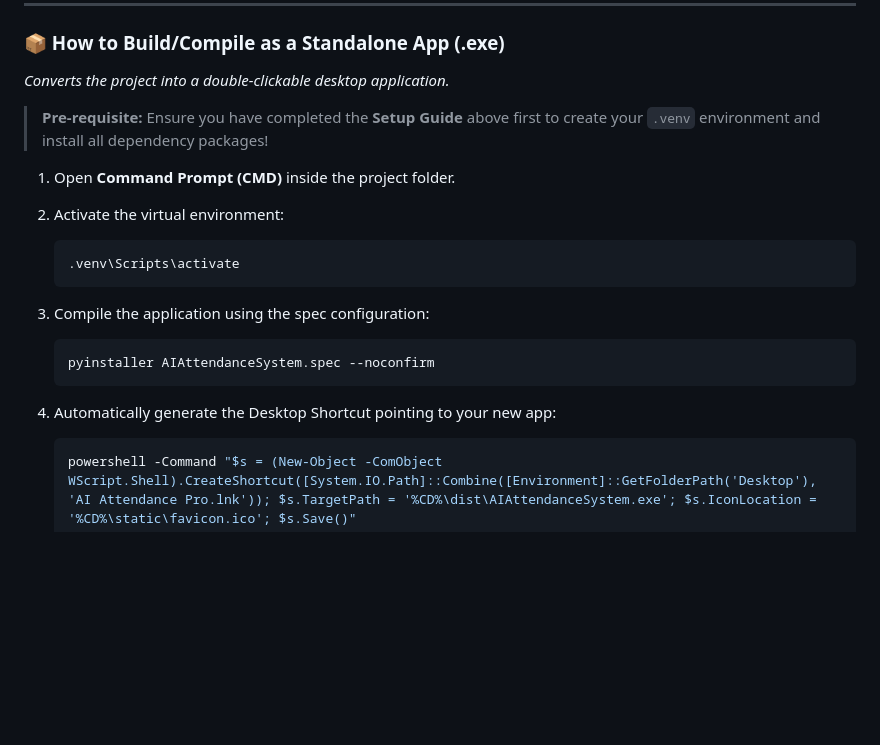
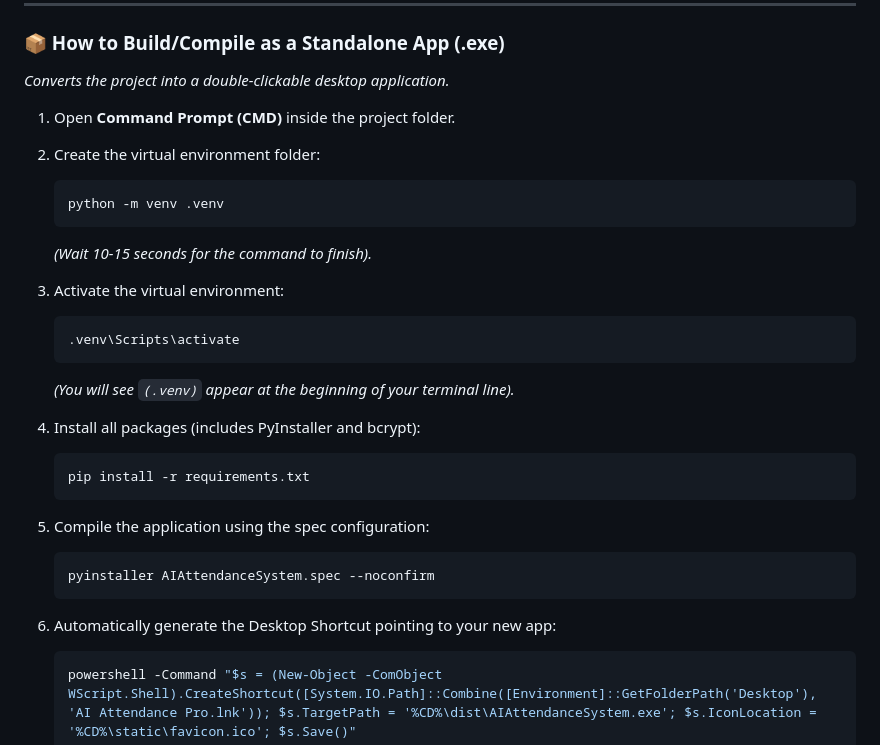
Before and after one commit to shahad-k/AI-Face-Attendance-System, a Markdown page: README.md, the part around the change. GitHub-like rendering; blank space fills up the shorter version.

Commit message:
Segmented CMD commands into step-by-step copy-paste blocks in README
- Split both the Run and Build guides inside README.md into individual, step-by-step copy-paste command blocks.
- Clarified inner-directory extraction paths for Windows users.
- Standardized the markdown code boxes to facilitate clean sequential terminal execution.

````diff
--- a/README.md
+++ b/README.md
@@ -71,21 +71,31 @@ AI Attendance Pro replaces outdated, manual attendance logging with an automated
 ### 📦 How to Build/Compile as a Standalone App (.exe)
 *Converts the project into a double-clickable desktop application.*
 
-> **Pre-requisite:** Ensure you have completed the **Setup Guide** above first to create your `.venv` environment and install all dependency packages!
-
 1. Open **Command Prompt (CMD)** inside the project folder.
 
-2. Activate the virtual environment:
+2. Create the virtual environment folder:
+   ```bash
+   python -m venv .venv
+   ```
+   *(Wait 10-15 seconds for the command to finish).*
+
+3. Activate the virtual environment:
    ```bash
    .venv\Scripts\activate
    ```
+   *(You will see `(.venv)` appear at the beginning of your terminal line).*
 
-3. Compile the application using the spec configuration:
+4. Install all packages (includes PyInstaller and bcrypt):
+   ```bash
+   pip install -r requirements.txt
+   ```
+
+5. Compile the application using the spec configuration:
    ```bash
    pyinstaller AIAttendanceSystem.spec --noconfirm
    ```
 
-4. Automatically generate the Desktop Shortcut pointing to your new app:
+6. Automatically generate the Desktop Shortcut pointing to your new app:
    ```bash
    powershell -Command "$s = (New-Object -ComObject WScript.Shell).CreateShortcut([System.IO.Path]::Combine([Environment]::GetFolderPath('Desktop'), 'AI Attendance Pro.lnk')); $s.TargetPath = '%CD%\dist\AIAttendanceSystem.exe'; $s.IconLocation = '%CD%\static\favicon.ico'; $s.Save()"
    ```
````
